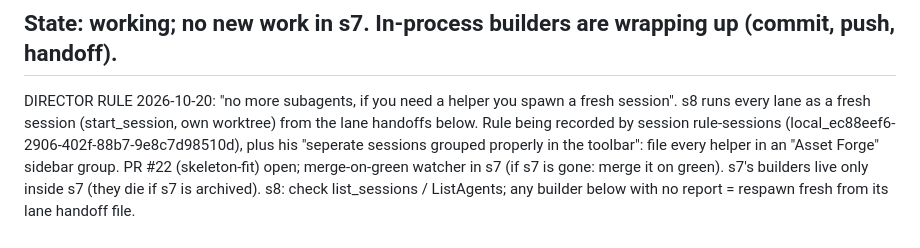
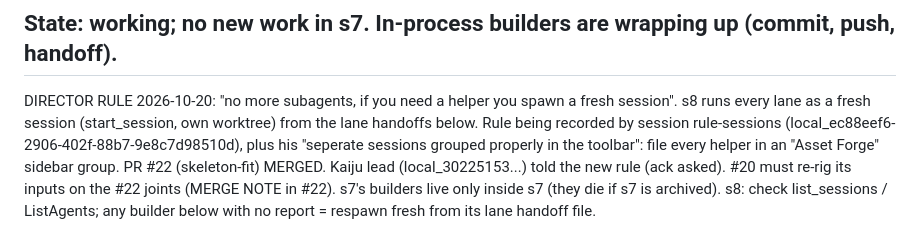
Before and after one commit to gabebartolo-spec/asset-forge, a Markdown page: agent-handoffs/lead.md, the part around the change. Drawn GitHub-style.

Commit message:
handoff: #22 merged, Kaiju told
Co-Authored-By: Claude Opus 5.5 <noreply@anthropic.com>

```diff
--- a/agent-handoffs/lead.md
+++ b/agent-handoffs/lead.md
@@ -4,7 +4,8 @@ DIRECTOR RULE 2026-10-20: "no more subagents, if you need a helper you spawn a f
 s8 runs every lane as a fresh session (start_session, own worktree) from the lane handoffs below.
 Rule being recorded by session rule-sessions (local_ec88eef6-2906-402f-88b7-9e8c7d98510d), plus his
 "seperate sessions grouped properly in the toolbar": file every helper in an "Asset Forge" sidebar group.
-PR #22 (skeleton-fit) open; merge-on-green watcher in s7 (if s7 is gone: merge it on green).
+PR #22 (skeleton-fit) MERGED. Kaiju lead (local_30225153...) told the new rule (ack asked).
+#20 must re-rig its inputs on the #22 joints (MERGE NOTE in #22).
 s7's builders live only inside s7 (they die if s7 is archived). s8: check list_sessions / ListAgents;
 any builder below with no report = respawn fresh from its lane handoff file.
 
```
